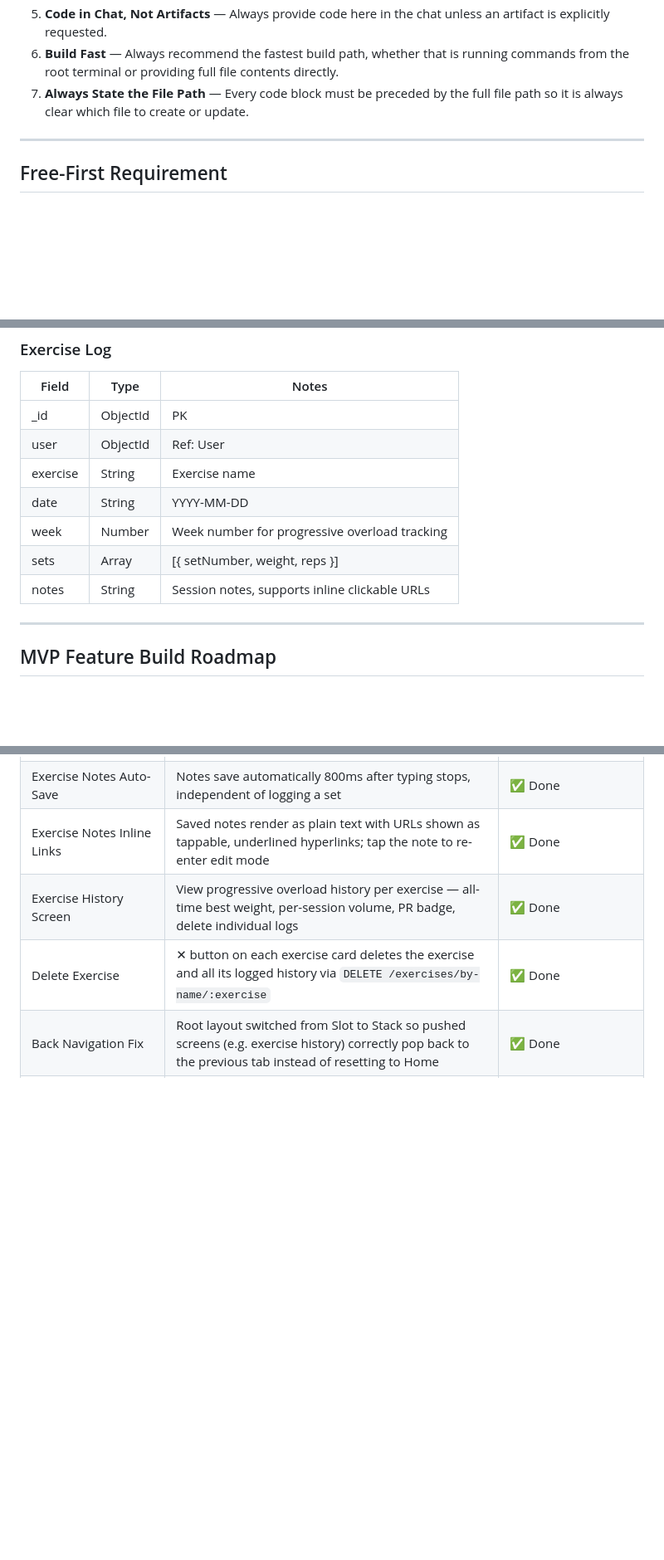
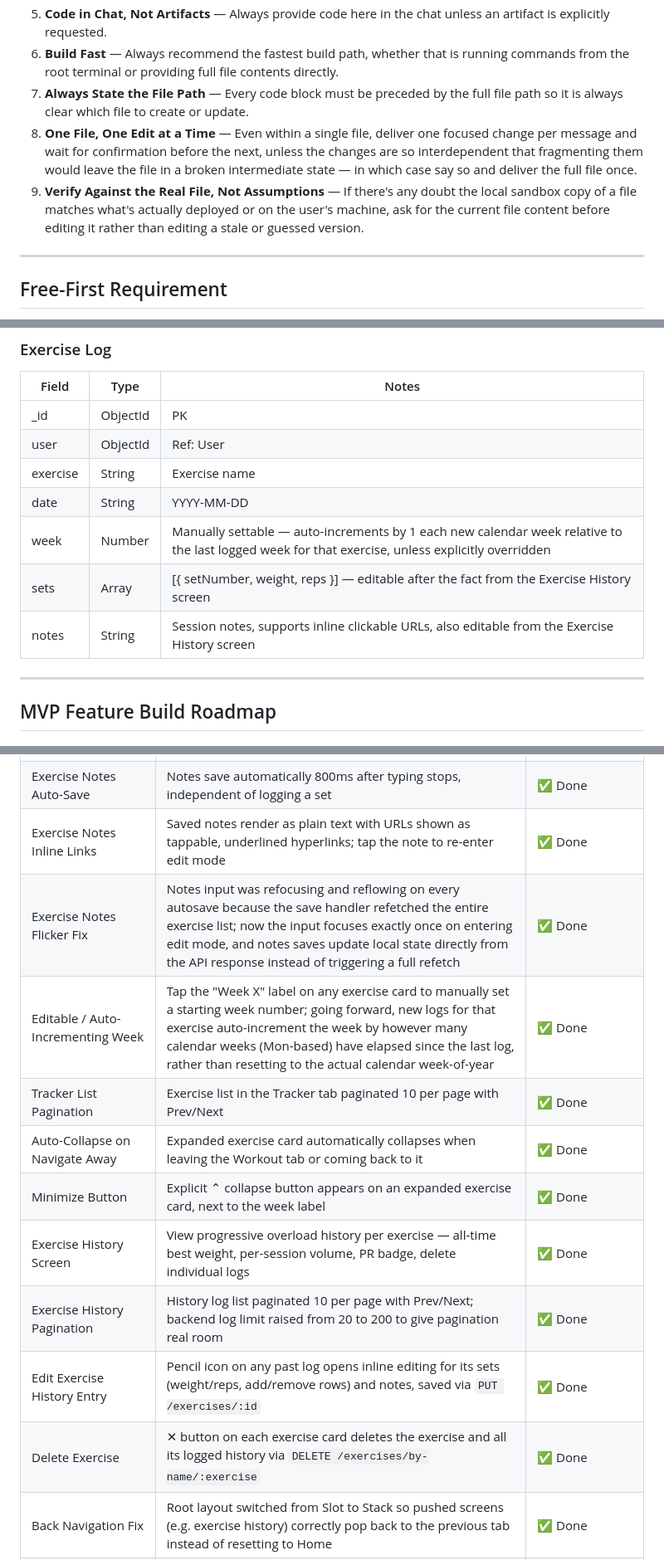
Before and after one commit to normanchingcuanco/ltfi-app, a Markdown page: README.md, 3 parts joined by grey strips. Shown at 83% size. GitHub-like rendering; blank space fills up the shorter version.

```diff
--- a/README.md
+++ b/README.md
@@ -25,6 +25,8 @@ To ensure efficient collaboration during the build process, the following rules
 5. **Code in Chat, Not Artifacts** — Always provide code here in the chat unless an artifact is explicitly requested.
 6. **Build Fast** — Always recommend the fastest build path, whether that is running commands from the root terminal or providing full file contents directly.
 7. **Always State the File Path** — Every code block must be preceded by the full file path so it is always clear which file to create or update.
+8. **One File, One Edit at a Time** — Even within a single file, deliver one focused change per message and wait for confirmation before the next, unless the changes are so interdependent that fragmenting them would leave the file in a broken intermediate state — in which case say so and deliver the full file once.
+9. **Verify Against the Real File, Not Assumptions** — If there's any doubt the local sandbox copy of a file matches what's actually deployed or on the user's machine, ask for the current file content before editing it rather than editing a stale or guessed version.
 
 ---
 
@@ -335,9 +337,9 @@ ltfi/
 | user | ObjectId | Ref: User |
 | exercise | String | Exercise name |
 | date | String | YYYY-MM-DD |
-| week | Number | Week number for progressive overload tracking |
-| sets | Array | [{ setNumber, weight, reps }] |
-| notes | String | Session notes, supports inline clickable URLs |
+| week | Number | Manually settable — auto-increments by 1 each new calendar week relative to the last logged week for that exercise, unless explicitly overridden |
+| sets | Array | [{ setNumber, weight, reps }] — editable after the fact from the Exercise History screen |
+| notes | String | Session notes, supports inline clickable URLs, also editable from the Exercise History screen |
 
 ---
 
@@ -489,7 +491,14 @@ ltfi/
 | Dynamic Per-Set Rows | Add multiple set rows at once, each with its own weight and reps, saved together | ✅ Done |
 | Exercise Notes Auto-Save | Notes save automatically 800ms after typing stops, independent of logging a set | ✅ Done |
 | Exercise Notes Inline Links | Saved notes render as plain text with URLs shown as tappable, underlined hyperlinks; tap the note to re-enter edit mode | ✅ Done |
+| Exercise Notes Flicker Fix | Notes input was refocusing and reflowing on every autosave because the save handler refetched the entire exercise list; now the input focuses exactly once on entering edit mode, and notes saves update local state directly from the API response instead of triggering a full refetch | ✅ Done |
+| Editable / Auto-Incrementing Week | Tap the "Week X" label on any exercise card to manually set a starting week number; going forward, new logs for that exercise auto-increment the week by however many calendar weeks (Mon-based) have elapsed since the last log, rather than resetting to the actual calendar week-of-year | ✅ Done |
+| Tracker List Pagination | Exercise list in the Tracker tab paginated 10 per page with Prev/Next | ✅ Done |
+| Auto-Collapse on Navigate Away | Expanded exercise card automatically collapses when leaving the Workout tab or coming back to it | ✅ Done |
+| Minimize Button | Explicit ⌃ collapse button appears on an expanded exercise card, next to the week label | ✅ Done |
 | Exercise History Screen | View progressive overload history per exercise — all-time best weight, per-session volume, PR badge, delete individual logs | ✅ Done |
+| Exercise History Pagination | History log list paginated 10 per page with Prev/Next; backend log limit raised from 20 to 200 to give pagination real room | ✅ Done |
+| Edit Exercise History Entry | Pencil icon on any past log opens inline editing for its sets (weight/reps, add/remove rows) and notes, saved via `PUT /exercises/:id` | ✅ Done |
 | Delete Exercise | ✕ button on each exercise card deletes the exercise and all its logged history via `DELETE /exercises/by-name/:exercise` | ✅ Done |
 | Back Navigation Fix | Root layout switched from Slot to Stack so pushed screens (e.g. exercise history) correctly pop back to the previous tab instead of resetting to Home | ✅ Done |
 | Background Timer | Timer continues running when app is backgrounded | ⬜ On hold — requires native build |
```
Also changed, not shown: other parts of README.md (+2 -1 lines).
